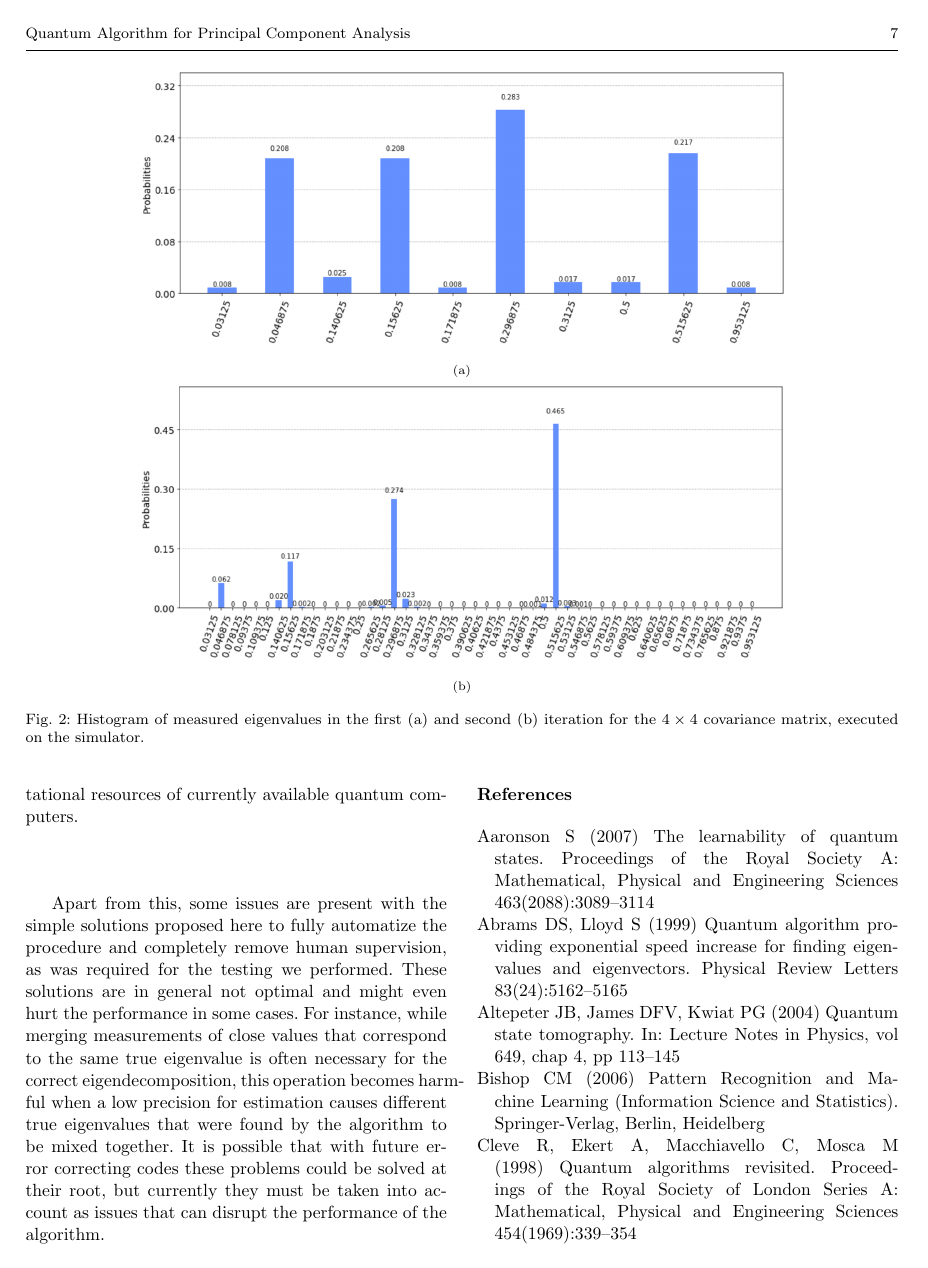
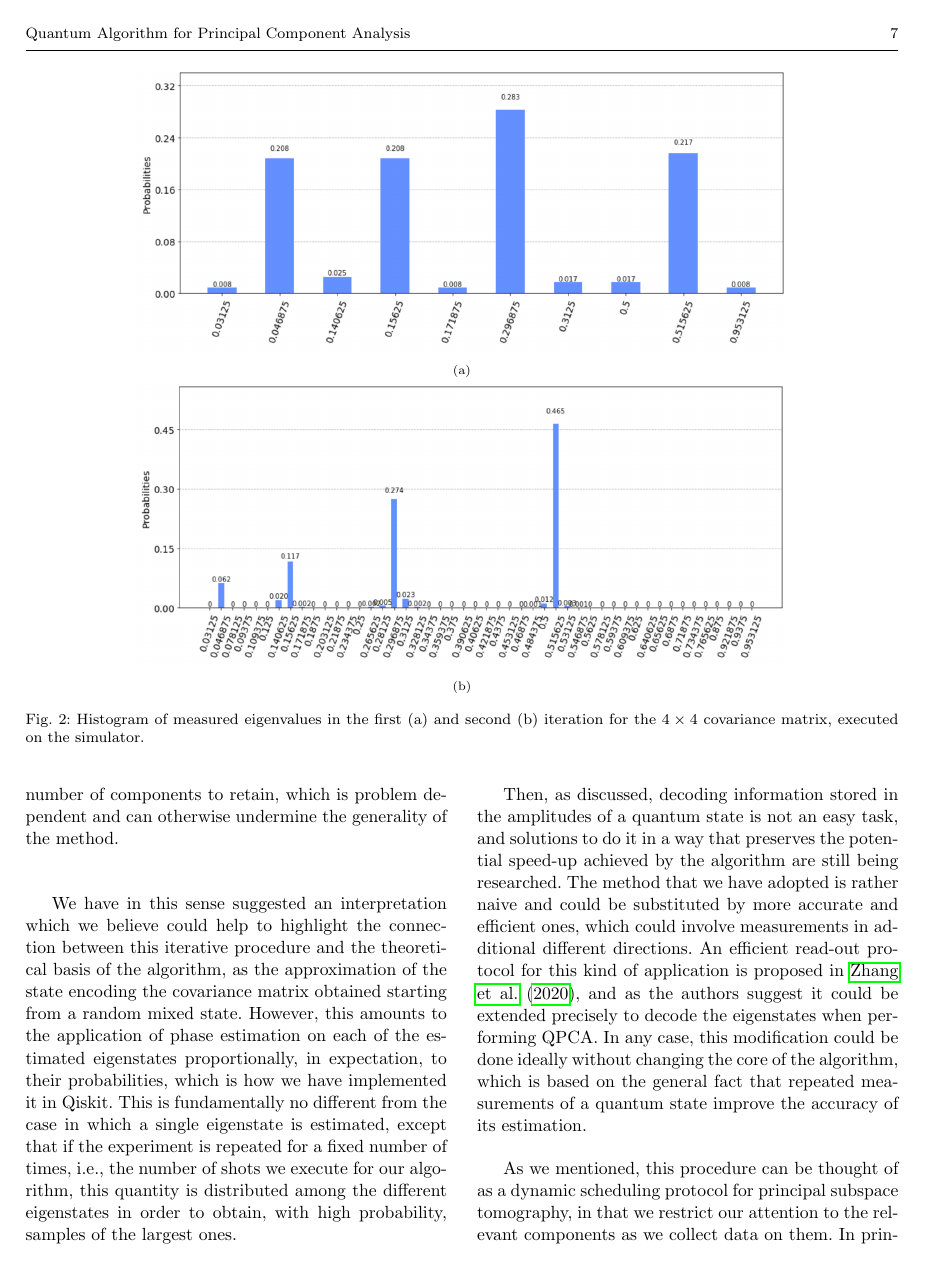
Before and after one commit to Askarpour/QMI-2021, a LaTeX paper (main.tex): page 7 of 8 before the commit and page 7 of 9 after it. Compiled offline with pdfLaTeX.

Commit message:
Progress discussions

```diff
--- a/main.tex
+++ b/main.tex
@@ -325,3 +335,20 @@ In this case, hoping to identify anything more than the first principal componen
+On the other hand, no a priori decision is forced on the number of components to retain, which is problem dependent and can otherwise undermine the generality of the method.
+
+We have in this sense suggested an interpretation which we believe could help to highlight the connection between this iterative procedure and the theoretical basis of the algorithm, as the approximation of the state encoding the covariance matrix obtained starting from a random mixed state.
+However, this amounts to the application of phase estimation on each of the estimated eigenstates proportionally, in expectation, to their probabilities, which is how we have implemented it in Qiskit.
+This is fundamentally no different from the case in which a single eigenstate is estimated, except that if the experiment is repeated for a fixed number of times, i.e., the number of shots we execute for our algorithm, this quantity is distributed among the different eigenstates in order to obtain, with high probability, samples of the largest ones.
+
+Then, as discussed, decoding information stored in the amplitudes of a quantum state is not an easy task, and solutions to do it in a way that preserves the potential speed-up achieved by the algorithm are still being researched.
+The method that we have adopted is rather naive and could be substituted by more accurate and efficient ones, which could involve measurements in additional different directions.
+An efficient read-out protocol for this kind of application is proposed in \cite{zhang2020efficient}, and as the authors suggest it could be extended precisely to decode the eigenstates when performing QPCA.
+In any case, this modification could be done ideally without changing the core of the algorithm, which is based on the general fact that repeated measurements of a quantum state improve the accuracy of its estimation.
+
+As we mentioned, this procedure can be thought of as a dynamic scheduling protocol for principal subspace tomography, in that we restrict our attention to the relevant components as we collect data on them.
+In principle, the initial state of the circuit could be updated  after every execution, when a measurement is taken and the estimate of an eigenstate is improved, with the corresponding eigenvalue being revealed.
+However, we also have to take into account the cost of preparing the desired states, which causes a non-negligible overhead, so that a trade-off must be balanced.
+
+% missing comment on experiments
+
 \section{Conclusions}
 We analyzed the algorithm for QPCA proposed by \cite{Lloyd_2014}, which has been cited among the most relevant algorithms for quantum machine learning, reviewed its theoretical basis and critical aspects of complexity. We then proposed an implementation that resembles more the modified version of \cite{martin2019pricing}, while attempting to tackle the problem of automatizing the reconstruction of the complete eigendecomposition.\\
 Executing the circuit with different random initial states and combining the results, as was done, can be regarded as applying phase estimation to a random mixed quantum state, in consistency with its definition of mixture of pure states. It is worth noting that the same approach could not be employed for the preparation of a mixed state encoding the input matrix, since that would require decomposing such state to find appropriate pure ones, which is commonly done precisely through eigendecomposition.\\
```
Also changed, not shown: references.bib (+8 -0 lines), main.tex (10 more changed lines).
